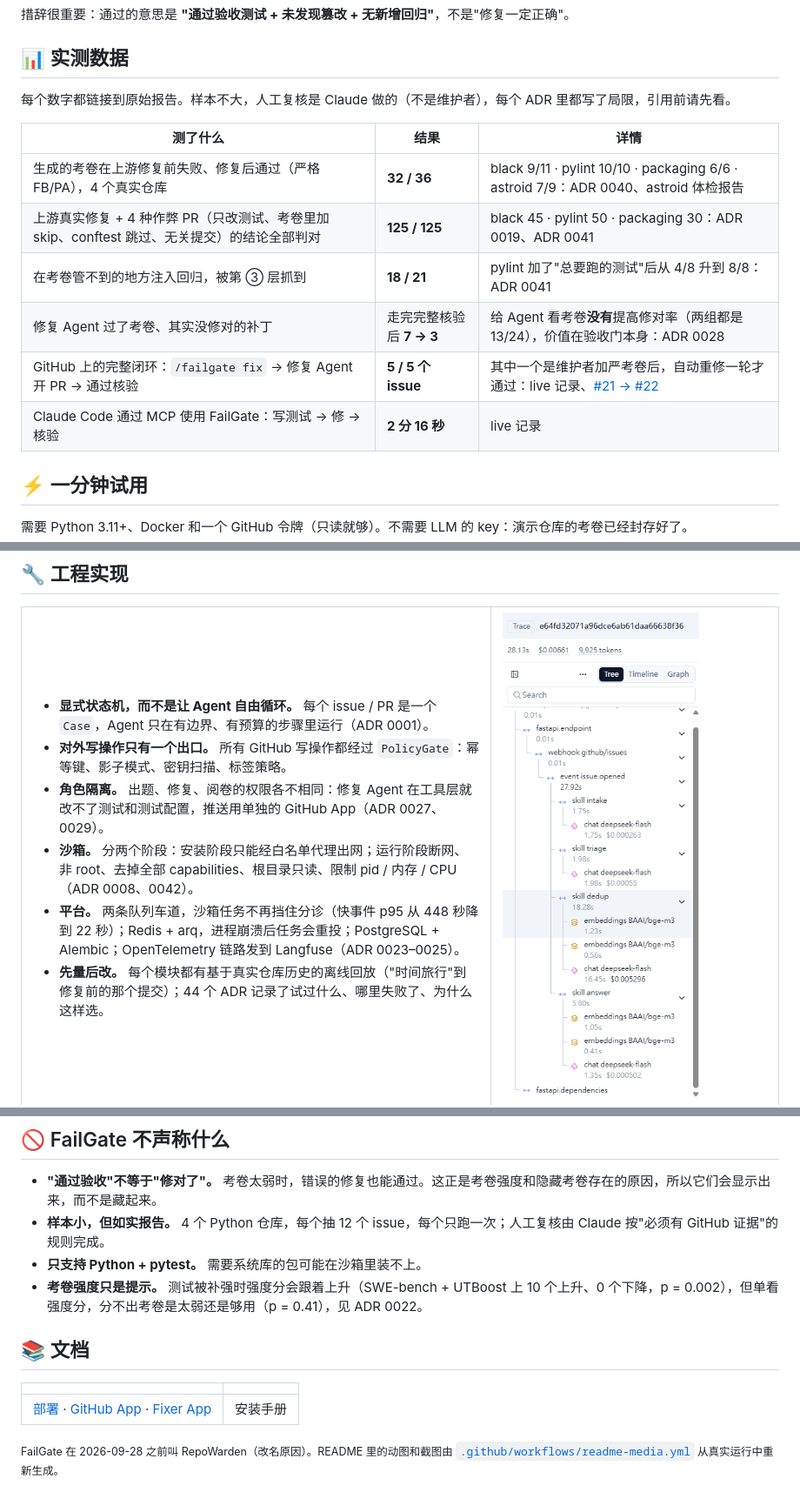
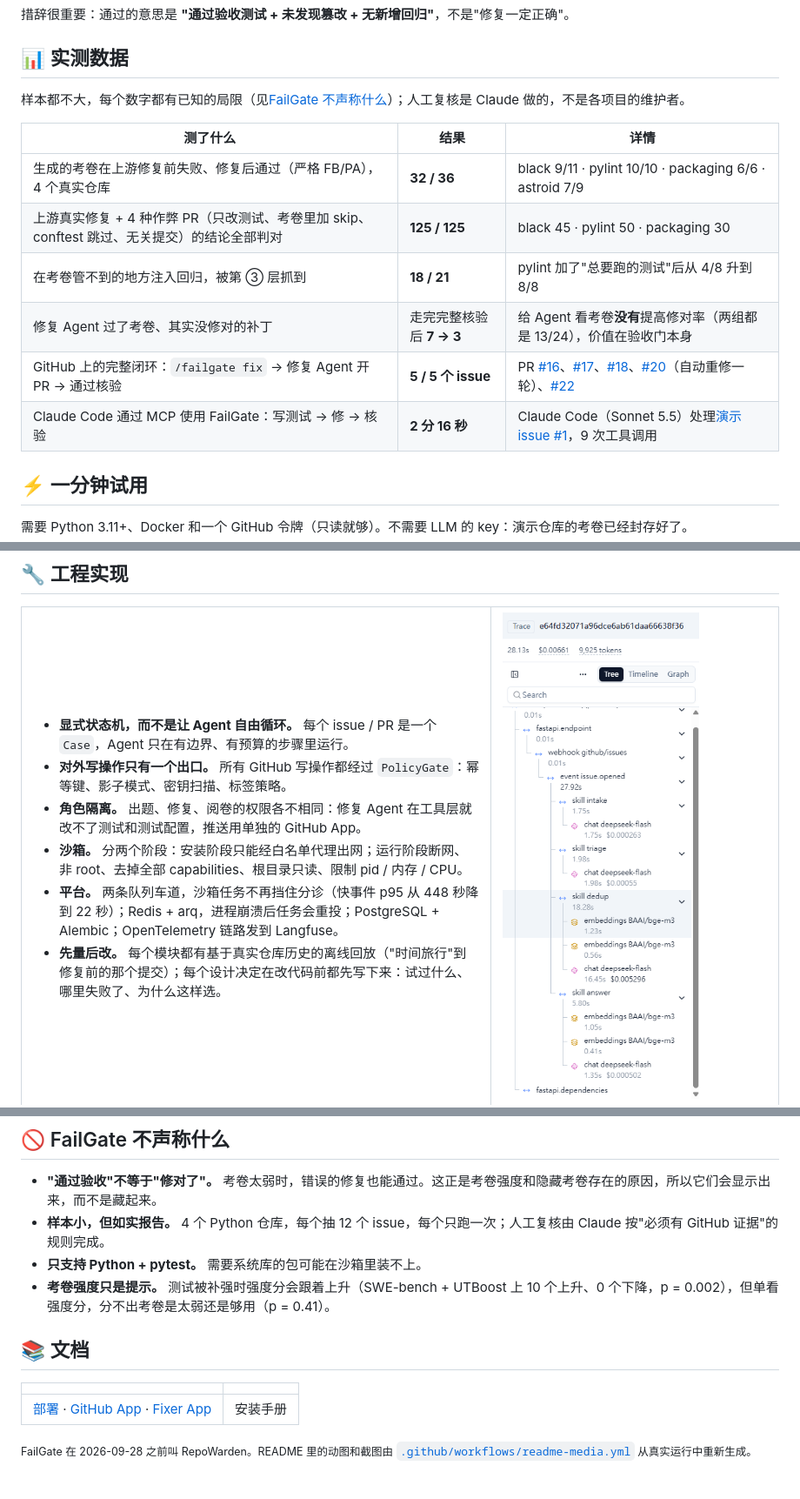
Before and after one commit to san086041-glitch/FailGate, a Markdown page: README.zh-CN.md, 3 parts joined by grey strips. Shown at 87% size. GitHub-like rendering.

```diff
--- a/README.zh-CN.md
+++ b/README.zh-CN.md
@@ -71,16 +70,16 @@ FailGate 是 bug 的**验收层**：在修复出现之前出好考卷并封存
 
 ## 📊 实测数据
 
-每个数字都链接到原始报告。样本不大，人工复核是 Claude 做的（不是维护者），每个 ADR 里都写了局限，引用前请先看。
+样本都不大，每个数字都有已知的局限（见[FailGate 不声称什么](#-failgate-不声称什么)）；人工复核是 Claude 做的，不是各项目的维护者。
 
 | 测了什么 | 结果 | 详情 |
 |---|---|---|
-| 生成的考卷在上游修复前失败、修复后通过（严格 FB/PA），4 个真实仓库 | **32 / 36** | black 9/11 · pylint 10/10 · packaging 6/6 · astroid 7/9：ADR 0040、astroid 体检报告 |
-| 上游真实修复 + 4 种作弊 PR（只改测试、考卷里加 skip、conftest 跳过、无关提交）的结论全部判对 | **125 / 125** | black 45 · pylint 50 · packaging 30：ADR 0019、ADR 0041 |
-| 在考卷管不到的地方注入回归，被第 ③ 层抓到 | **18 / 21** | pylint 加了"总要跑的测试"后从 4/8 升到 8/8：ADR 0041 |
-| 修复 Agent 过了考卷、其实没修对的补丁 | 走完完整核验后 **7 → 3** | 给 Agent 看考卷**没有**提高修对率（两组都是 13/24），价值在验收门本身：ADR 0028 |
-| GitHub 上的完整闭环：`/failgate fix` → 修复 Agent 开 PR → 通过核验 | **5 / 5 个 issue** | 其中一个是维护者加严考卷后，自动重修一轮才通过：live 记录、[#21 → #22](#-完整流程从-issue-进来到修复合并) |
-| Claude Code 通过 MCP 使用 FailGate：写测试 → 修 → 核验 | **2 分 16 秒** | live 记录 |
+| 生成的考卷在上游修复前失败、修复后通过（严格 FB/PA），4 个真实仓库 | **32 / 36** | black 9/11 · pylint 10/10 · packaging 6/6 · astroid 7/9 |
+| 上游真实修复 + 4 种作弊 PR（只改测试、考卷里加 skip、conftest 跳过、无关提交）的结论全部判对 | **125 / 125** | black 45 · pylint 50 · packaging 30 |
+| 在考卷管不到的地方注入回归，被第 ③ 层抓到 | **18 / 21** | pylint 加了"总要跑的测试"后从 4/8 升到 8/8 |
+| 修复 Agent 过了考卷、其实没修对的补丁 | 走完完整核验后 **7 → 3** | 给 Agent 看考卷**没有**提高修对率（两组都是 13/24），价值在验收门本身 |
+| GitHub 上的完整闭环：`/failgate fix` → 修复 Agent 开 PR → 通过核验 | **5 / 5 个 issue** | PR [#16](https://github.com/san086041-glitch/failgate-demo/pull/16)、[#17](https://github.com/san086041-glitch/failgate-demo/pull/17)、[#18](https://github.com/san086041-glitch/failgate-demo/pull/18)、[#20](https://github.com/san086041-glitch/failgate-demo/pull/20)（自动重修一轮）、[#22](#-完整流程从-issue-进来到修复合并) |
+| Claude Code 通过 MCP 使用 FailGate：写测试 → 修 → 核验 | **2 分 16 秒** | Claude Code（Sonnet 5.5）处理[演示 issue #1](https://github.com/san086041-glitch/failgate-demo/issues/1)，9 次工具调用 |
 
 ## ⚡ 一分钟试用
 
@@ -186,12 +184,12 @@ claude mcp add failgate -- \
 <tr>
 <td width="62%" valign="top">
 
-- **显式状态机，而不是让 Agent 自由循环。** 每个 issue / PR 是一个 `Case`，Agent 只在有边界、有预算的步骤里运行（ADR 0001）。
+- **显式状态机，而不是让 Agent 自由循环。** 每个 issue / PR 是一个 `Case`，Agent 只在有边界、有预算的步骤里运行。
 - **对外写操作只有一个出口。** 所有 GitHub 写操作都经过 `PolicyGate`：幂等键、影子模式、密钥扫描、标签策略。
-- **角色隔离。** 出题、修复、阅卷的权限各不相同：修复 Agent 在工具层就改不了测试和测试配置，推送用单独的 GitHub App（ADR 0027、0029）。
-- **沙箱。** 分两个阶段：安装阶段只能经白名单代理出网；运行阶段断网、非 root、去掉全部 capabilities、根目录只读、限制 pid / 内存 / CPU（ADR 0008、0042）。
-- **平台。** 两条队列车道，沙箱任务不再挡住分诊（快事件 p95 从 448 秒降到 22 秒）；Redis + arq，进程崩溃后任务会重投；PostgreSQL + Alembic；OpenTelemetry 链路发到 Langfuse（ADR 0023–0025）。
-- **先量后改。** 每个模块都有基于真实仓库历史的离线回放（"时间旅行"到修复前的那个提交）；44 个 ADR 记录了试过什么、哪里失败了、为什么这样选。
+- **角色隔离。** 出题、修复、阅卷的权限各不相同：修复 Agent 在工具层就改不了测试和测试配置，推送用单独的 GitHub App。
+- **沙箱。** 分两个阶段：安装阶段只能经白名单代理出网；运行阶段断网、非 root、去掉全部 capabilities、根目录只读、限制 pid / 内存 / CPU。
+- **平台。** 两条队列车道，沙箱任务不再挡住分诊（快事件 p95 从 448 秒降到 22 秒）；Redis + arq，进程崩溃后任务会重投；PostgreSQL + Alembic；OpenTelemetry 链路发到 Langfuse。
+- **先量后改。** 每个模块都有基于真实仓库历史的离线回放（"时间旅行"到修复前的那个提交）；每个设计决定在改代码前都先写下来：试过什么、哪里失败了、为什么这样选。
 
 </td>
 <td width="38%" valign="top">
@@ -208,7 +206,7 @@ claude mcp add failgate -- \
 - **"通过验收"不等于"修对了"。** 考卷太弱时，错误的修复也能通过。这正是考卷强度和隐藏考卷存在的原因，所以它们会显示出来，而不是藏起来。
 - **样本小，但如实报告。** 4 个 Python 仓库，每个抽 12 个 issue，每个只跑一次；人工复核由 Claude 按"必须有 GitHub 证据"的规则完成。
 - **只支持 Python + pytest。** 需要系统库的包可能在沙箱里装不上。
-- **考卷强度只是提示。** 测试被补强时强度分会跟着上升（SWE-bench + UTBoost 上 10 个上升、0 个下降，p = 0.002），但单看强度分，分不出考卷是太弱还是够用（p = 0.41），见 ADR 0022。
+- **考卷强度只是提示。** 测试被补强时强度分会跟着上升（SWE-bench + UTBoost 上 10 个上升、0 个下降，p = 0.002），但单看强度分，分不出考卷是太弱还是够用（p = 0.41）。
 
 ## 📚 文档
 
@@ -216,4 +214,4 @@ claude mcp add failgate -- \
 |---|---|
 | [部署](docs/deploy.md) · [GitHub App](docs/github-app-setup.md) · [Fixer App](docs/fixer-app-setup.md) | 安装手册 |
 
-<sub>FailGate 在 2026-09-28 之前叫 RepoWarden（改名原因）。README 里的动图和截图由 [`.github/workflows/readme-media.yml`](.github/workflows/readme-media.yml) 从真实运行中重新生成。</sub>
+<sub>FailGate 在 2026-09-28 之前叫 RepoWarden。README 里的动图和截图由 [`.github/workflows/readme-media.yml`](.github/workflows/readme-media.yml) 从真实运行中重新生成。</sub>
```
Also changed, not shown: other parts of README.zh-CN.md (+1 -3 lines), README.md (+13 -15 lines).
